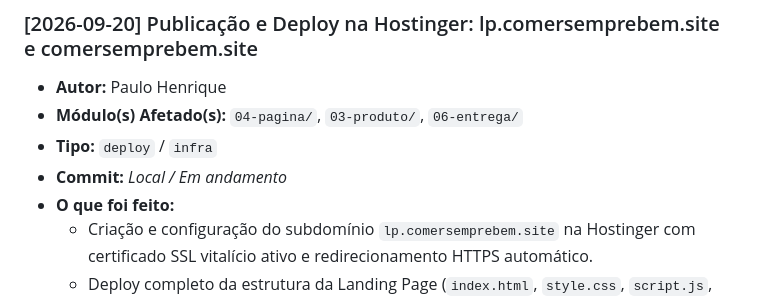
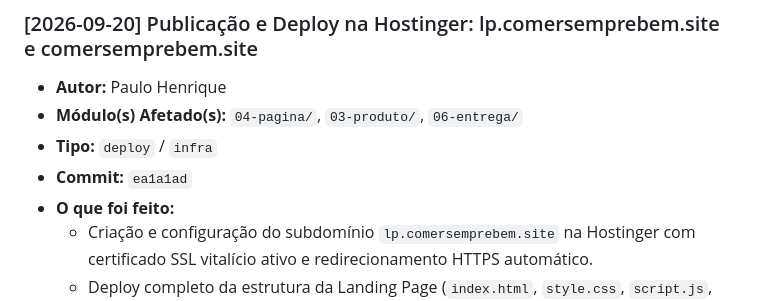
Before and after one commit to phmmedeiros/PROT-, a Markdown page: HISTORICO_ATUALIZACOES.md, the part around the change. GitHub-like rendering.

Commit message:
docs(historico): registrar hash do commit ea1a1ad

```diff
--- a/HISTORICO_ATUALIZACOES.md
+++ b/HISTORICO_ATUALIZACOES.md
@@ -39,7 +39,7 @@ Sempre que concluir uma alteração relevante no projeto, adicione uma nova entr
 - **Autor:** Paulo Henrique
 - **Módulo(s) Afetado(s):** `04-pagina/`, `03-produto/`, `06-entrega/`
 - **Tipo:** `deploy` / `infra`
-- **Commit:** *Local / Em andamento*
+- **Commit:** `ea1a1ad`
 - **O que foi feito:**
   - Criação e configuração do subdomínio `lp.comersemprebem.site` na Hostinger com certificado SSL vitalício ativo e redirecionamento HTTPS automático.
   - Deploy completo da estrutura da Landing Page (`index.html`, `style.css`, `script.js`, `images/`, `obrigado.html`, `termos.html`, `privacidade.html`).
```
